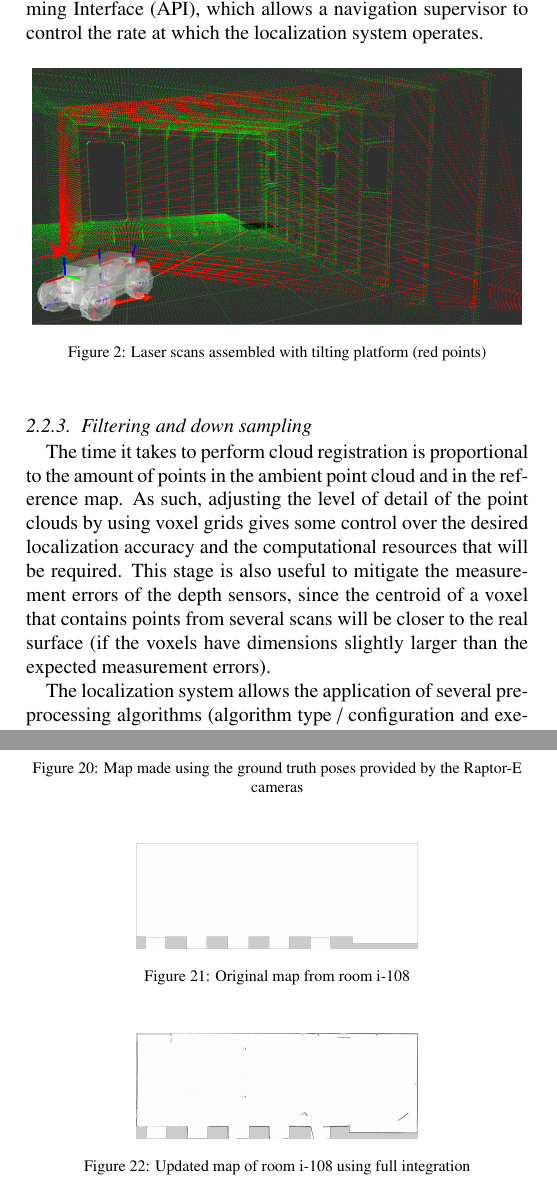
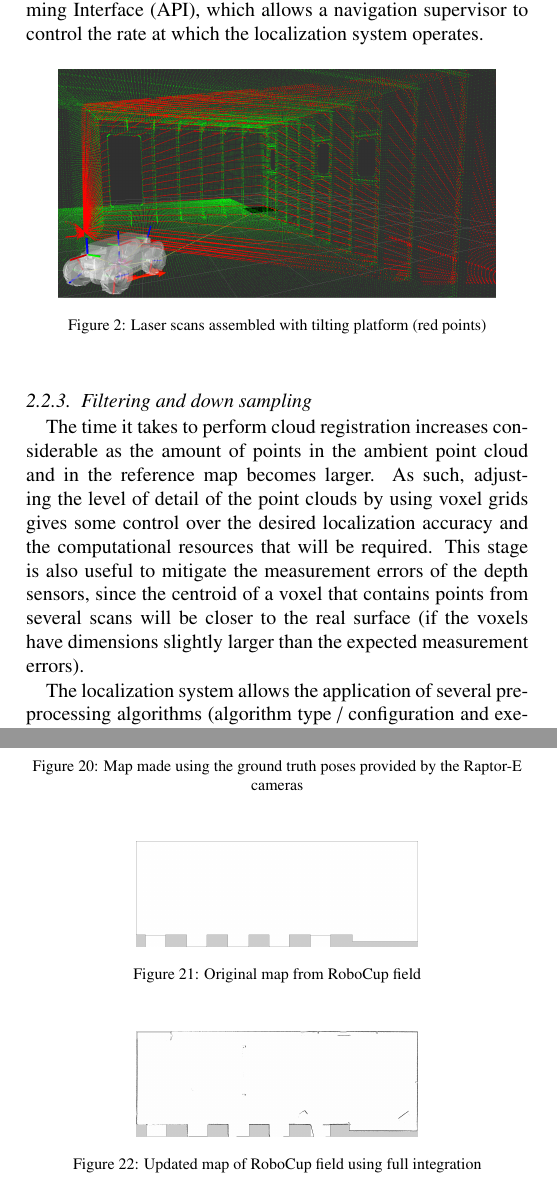
Before and after one commit to carlosmccosta/Elsevier-Robot-Perception-With-PCL, a LaTeX paper (master.tex, which reads tex/sections/localization-system-results.tex, tex/sections/localization-system.tex): two parts of the columns of pages 3 and 12 of 19, joined at a grey line, cut so that both start at the same text. Compiled offline with pdfLaTeX.

Commit message:
Final version submitted to Elsevier.

```diff
--- a/tex/sections/localization-system-results.tex
+++ b/tex/sections/localization-system-results.tex
@@ -146,14 +146,14 @@ Looking at figures from \crefrange{fig:localization-system-evaluation_drl-2.5cm-
 \begin{figure}[H]
 	\centering
 	\includegraphics[width=0.27\textwidth]{localization-system-evaluation/tests-3dof/maps/lab-10mm}
-	\caption{Original map from room i-108}
+	\caption{Original map from RoboCup field}
 	\label{fig:localization-system-evaluation_lab-10mm}
 \end{figure}
 
 \begin{figure}[H]
 	\centering
 	\includegraphics[width=0.27\textwidth]{localization-system-evaluation/tests-3dof/maps/lab-10mm-dynamic}
-	\caption{Updated map of room i-108 using full integration}
+	\caption{Updated map of RoboCup field using full integration}
 	\label{fig:localization-system-evaluation_lab-10mm-dynamic}
 \end{figure}
 
--- a/tex/sections/localization-system.tex
+++ b/tex/sections/localization-system.tex
@@ -43,7 +43,7 @@ For \glspl{lidar}, the system provides a \emph{sensor\_msgs::LaserScan} assemble
 
 \begin{figure}[hb]
 	\centering
-	\includegraphics[width=0.47\textwidth]{localization-system/laser-assembly}
+	\includegraphics[width=0.42\textwidth]{localization-system/laser-assembly}
 	\caption{Laser scans assembled with tilting platform (red points)}
 	\label{fig:localization-system_section_laser_assembly}
 \end{figure}
@@ -51,7 +51,7 @@ For \glspl{lidar}, the system provides a \emph{sensor\_msgs::LaserScan} assemble
 
 \subsubsection{Filtering and down sampling}
 
-The time it takes to perform cloud registration is proportional to the amount of points in the ambient point cloud and in the reference map. As such, adjusting the level of detail of the point clouds by using voxel grids gives some control over the desired localization accuracy and the computational resources that will be required. This stage is also useful to mitigate the measurement errors of the depth sensors, since the centroid of a voxel that contains points from several scans will be closer to the real surface (if the voxels have dimensions slightly larger than the expected measurement errors).
+The time it takes to perform cloud registration increases considerable as the amount of points in the ambient point cloud and in the reference map becomes larger. As such, adjusting the level of detail of the point clouds by using voxel grids gives some control over the desired localization accuracy and the computational resources that will be required. This stage is also useful to mitigate the measurement errors of the depth sensors, since the centroid of a voxel that contains points from several scans will be closer to the real surface (if the voxels have dimensions slightly larger than the expected measurement errors).
 
 The localization system allows the application of several preprocessing algorithms (algorithm type / configuration and execution order customizable). The next sections detail some of these methods that can be used to filter and downsample point clouds.
 
```
Also changed, not shown: master.tex (+2 -2 lines), tex/sections/authors.tex (+7 -0 lines), tex/sections/conclusions.tex (+1 -1 lines), figures/authors/armando-sousa.jpg (added), figures/authors/carlos-costa.png (added), figures/authors/germano-veiga.jpg (added), figures/authors/heber-sobreira.jpeg (added), tex/sections/acknowledgments.tex (line endings or trailing spaces).
